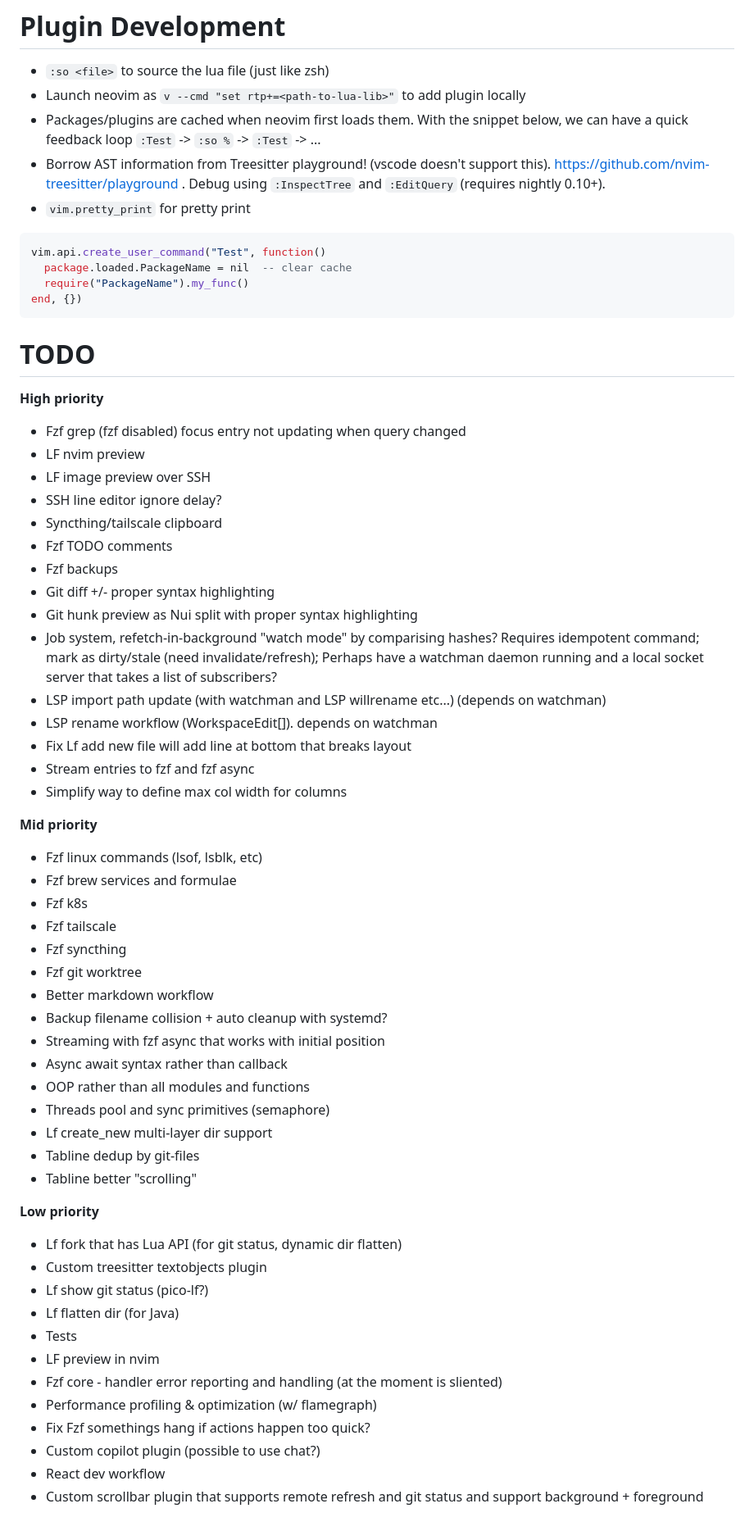
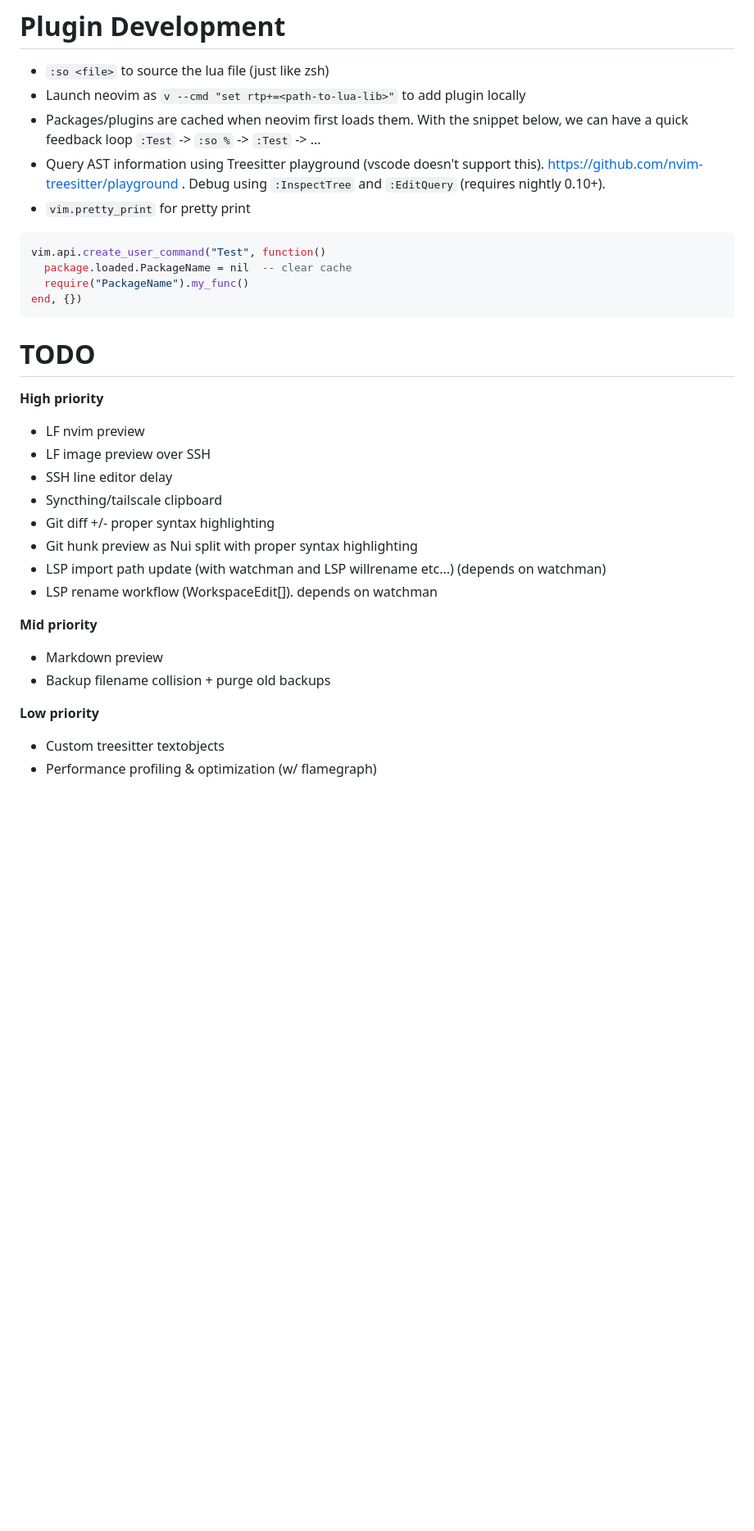
Before and after one commit to samsze0/config, a Markdown page: .config/nvim/README.md, the part around the change printed below. Shown: that part at 82% size. Drawn GitHub-style; blank space fills up the shorter version.

Commit message:
(nvim): update readme

````diff
--- a/.config/nvim/README.md
+++ b/.config/nvim/README.md
@@ -114,7 +115,7 @@ Z-. X->git C-. V-. B-> N-> M-> ,->macro .-. /-.
 - `:so <file>` to source the lua file (just like zsh)
 - Launch neovim as `v --cmd "set rtp+=<path-to-lua-lib>"` to add plugin locally
 - Packages/plugins are cached when neovim first loads them. With the snippet below, we can have a quick feedback loop `:Test` -> `:so %` -> `:Test` -> ...
-- Borrow AST information from Treesitter playground! (vscode doesn't support this). https://github.com/nvim-treesitter/playground . Debug using `:InspectTree` and `:EditQuery` (requires nightly 0.10+).
+- Query AST information using Treesitter playground (vscode doesn't support this). https://github.com/nvim-treesitter/playground . Debug using `:InspectTree` and `:EditQuery` (requires nightly 0.10+).
 - `vim.pretty_print` for pretty print
 
 ```lua
@@ -128,51 +129,21 @@ end, {})
 
 **High priority**
 
-- Fzf grep (fzf disabled) focus entry not updating when query changed
 - LF nvim preview
 - LF image preview over SSH
-- SSH line editor ignore delay?
+- SSH line editor delay
 - Syncthing/tailscale clipboard
-- Fzf TODO comments
-- Fzf backups
 - Git diff +/- proper syntax highlighting
 - Git hunk preview as Nui split with proper syntax highlighting
-- Job system, refetch-in-background "watch mode" by comparising hashes? Requires idempotent command; mark as dirty/stale (need invalidate/refresh); Perhaps have a watchman daemon running and a local socket server that takes a list of subscribers?
 - LSP import path update (with watchman and LSP willrename etc...) (depends on watchman)
 - LSP rename workflow (WorkspaceEdit[]). depends on watchman
-- Fix Lf add new file will add line at bottom that breaks layout
-- Stream entries to fzf and fzf async
-- Simplify way to define max col width for columns
 
 **Mid priority**
 
-- Fzf linux commands (lsof, lsblk, etc)
-- Fzf brew services and formulae
-- Fzf k8s
-- Fzf tailscale
-- Fzf syncthing
-- Fzf git worktree
-- Better markdown workflow
-- Backup filename collision + auto cleanup with systemd?
-- Streaming with fzf async that works with initial position
-- Async await syntax rather than callback
-- OOP rather than all modules and functions
-- Threads pool and sync primitives (semaphore)
-- Lf create_new multi-layer dir support
-- Tabline dedup by git-files
-- Tabline better "scrolling"
+- Markdown preview
+- Backup filename collision + purge old backups
 
 **Low priority**
 
-- Lf fork that has Lua API (for git status, dynamic dir flatten)
-- Custom treesitter textobjects plugin
-- Lf show git status (pico-lf?)
-- Lf flatten dir (for Java)
-- Tests
-- LF preview in nvim
-- Fzf core - handler error reporting and handling (at the moment is sliented)
+- Custom treesitter textobjects
 - Performance profiling & optimization (w/ flamegraph)
-- Fix Fzf somethings hang if actions happen too quick?
-- Custom copilot plugin (possible to use chat?)
-- React dev workflow
-- Custom scrollbar plugin that supports remote refresh and git status and support background + foreground
````
Also changed, not shown: other parts of .config/nvim/README.md (+1 -0 lines).
